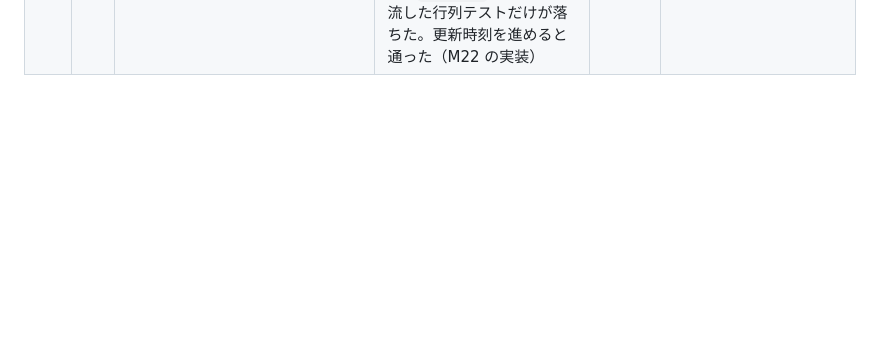
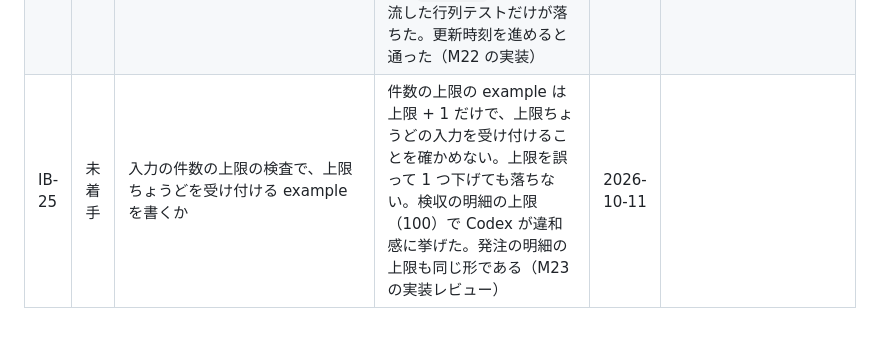
Before and after one commit to ringoshogo/factory-ops-demo-rails, a Markdown page: docs/plans/improvement-backlog.md, the part around the change. Rendered like a GitHub page; blank space fills up the shorter version.

```diff
--- a/docs/plans/improvement-backlog.md
+++ b/docs/plans/improvement-backlog.md
@@ -40,3 +40,4 @@
 | IB-22 | 未着手 | 出荷依頼がまだ無い受注への「出荷停止」の受け手が、何もロックせずに停止を書くことを、出荷可能の受け手と出荷指示の作成の割り込みに対してどう閉じるか | 停止の受け手が出荷依頼の無いことを読んでからコミットするまでの間に、出荷可能の受け手と出荷指示の作成が割り込むと、停止中の受注に有効な指示ができうる。計上は停止のコミットの後に止まるので、在庫と出荷実績は崩れない（M21 の実装レビュー） | 2026-10-11 |  |
 | IB-23 | 未着手 | 受注が出荷済みか取消済のときに自動で却下した取消依頼を、受注側の担当者に見せるか | 自動の却下は審査を残さない（OI-70）ので、受注側からは取消依頼が来たことが見えない。発注側の担当者から問い合わせが来たときに、受注側が経緯を追えない（M21 の実装レビュー） | 2026-10-11 |  |
 | IB-24 | 未着手 | 実装を壊して落ちることを確かめる手順で、複製から戻したファイルを bootsnap が壊した版のまま読み込むことを、手順か検査でどう防ぐか | 複製を作った秒と同じ秒にファイルを壊すと、複製から戻したファイルの更新時刻が壊した版と同じ秒になり、bootsnap の命令列のキャッシュが壊した版を返し続けた。その後の `COVERAGE=1` の全件は通り、`COVERAGE` を付けずに流した行列テストだけが落ちた。更新時刻を進めると通った（M22 の実装） | 2026-10-11 |  |
+| IB-25 | 未着手 | 入力の件数の上限の検査で、上限ちょうどを受け付ける example を書くか | 件数の上限の example は上限 + 1 だけで、上限ちょうどの入力を受け付けることを確かめない。上限を誤って 1 つ下げても落ちない。検収の明細の上限（100）で Codex が違和感に挙げた。発注の明細の上限も同じ形である（M23 の実装レビュー） | 2026-10-11 |  |
```
Also changed, not shown: docs/handoff.md (+3 -3 lines), 1 other file.
